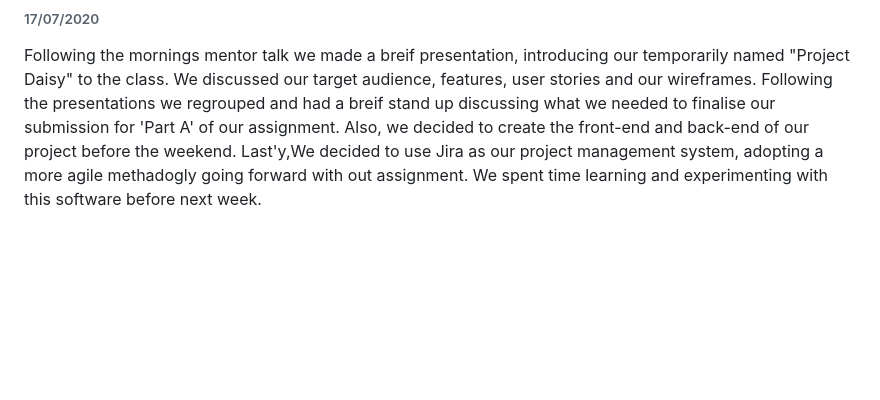
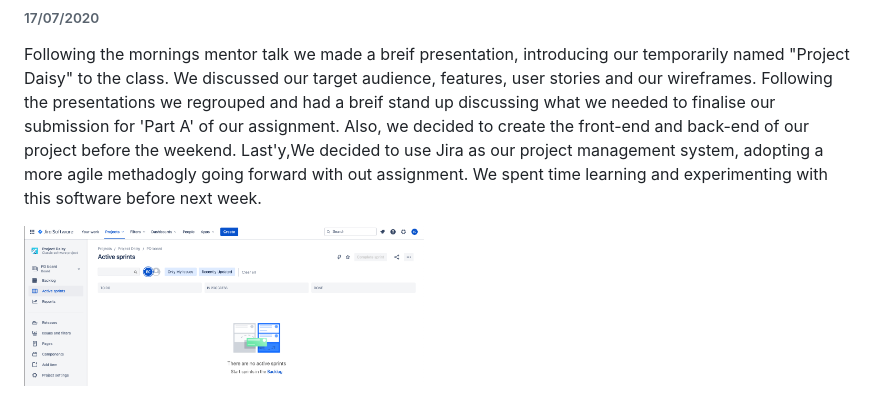
Before and after one commit to esthercsoke/Project-Daisy, a Markdown page: README.md, the part around the change. Drawn GitHub-style; pictures changed too: Img/Day5Planning/jira.png (added); blank space fills up the shorter version.

Commit message:
added jira screenshot

```diff
--- a/README.md
+++ b/README.md
@@ -269,3 +269,5 @@ We had a stand-up today, before having the meeting with Mike we discussed what t
 ###### 17/07/2020
 
 Following the mornings mentor talk we made a breif presentation, introducing our temporarily named "Project Daisy" to the class. We discussed our target audience, features, user stories and our wireframes. Following the presentations we regrouped and had a breif stand up discussing what we needed to finalise our submission for 'Part A' of our assignment. Also, we decided to create the front-end and back-end of our project before the weekend. Last'y,We decided to use Jira as our project management system, adopting a more agile methadogly going forward with out assignment. We spent time learning and experimenting with this software before next week.
+
+<img width="400" src="./Img/Day5Planning/jira.png">
```
